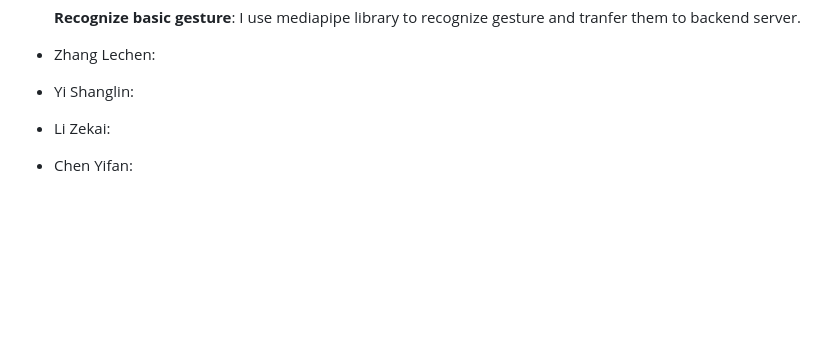
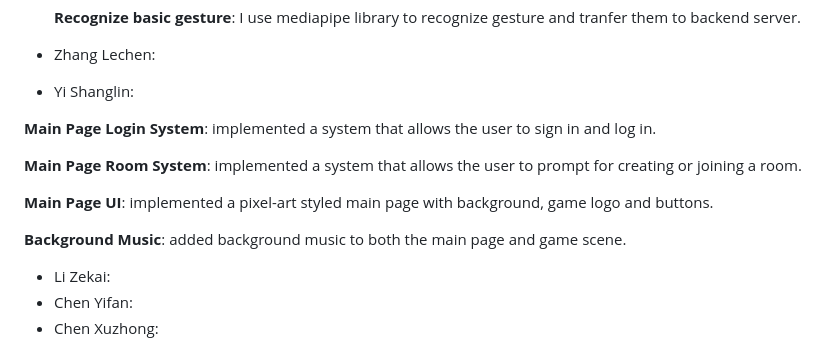
Before and after one commit to lrq619/Ninja, a Markdown page: README.md, the part around the change. GitHub-like rendering; blank space fills up the shorter version.

Commit message:
[update] ysl's contribution

```diff
--- a/README.md
+++ b/README.md
@@ -85,6 +85,14 @@ The result of the Mockup Usability Test result is shown in the following table:
     **Recognize basic gesture**: I use mediapipe library to recognize gesture and tranfer them to backend server.
 - Zhang Lechen:
 - Yi Shanglin:
+
+**Main Page Login System**: implemented a system that allows the user to sign in and log in.
+
+**Main Page Room System**: implemented a system that allows the user to prompt for creating or joining a room.
+
+**Main Page UI**: implemented a pixel-art styled main page with background, game logo and buttons.
+
+**Background Music**: added background music to both the main page and game scene.
 - Li Zekai:
 - Chen Yifan:
 - Chen Xuzhong:
```
